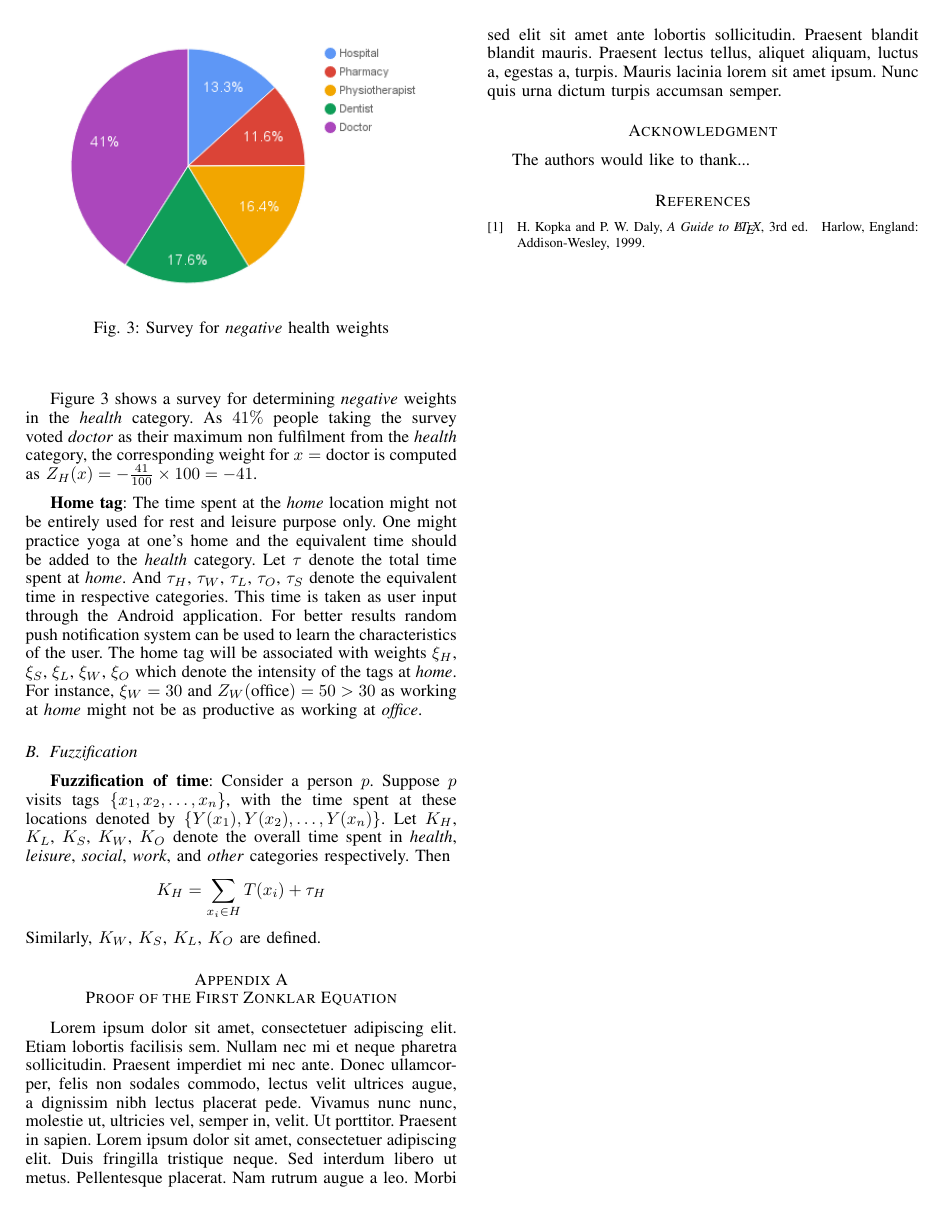
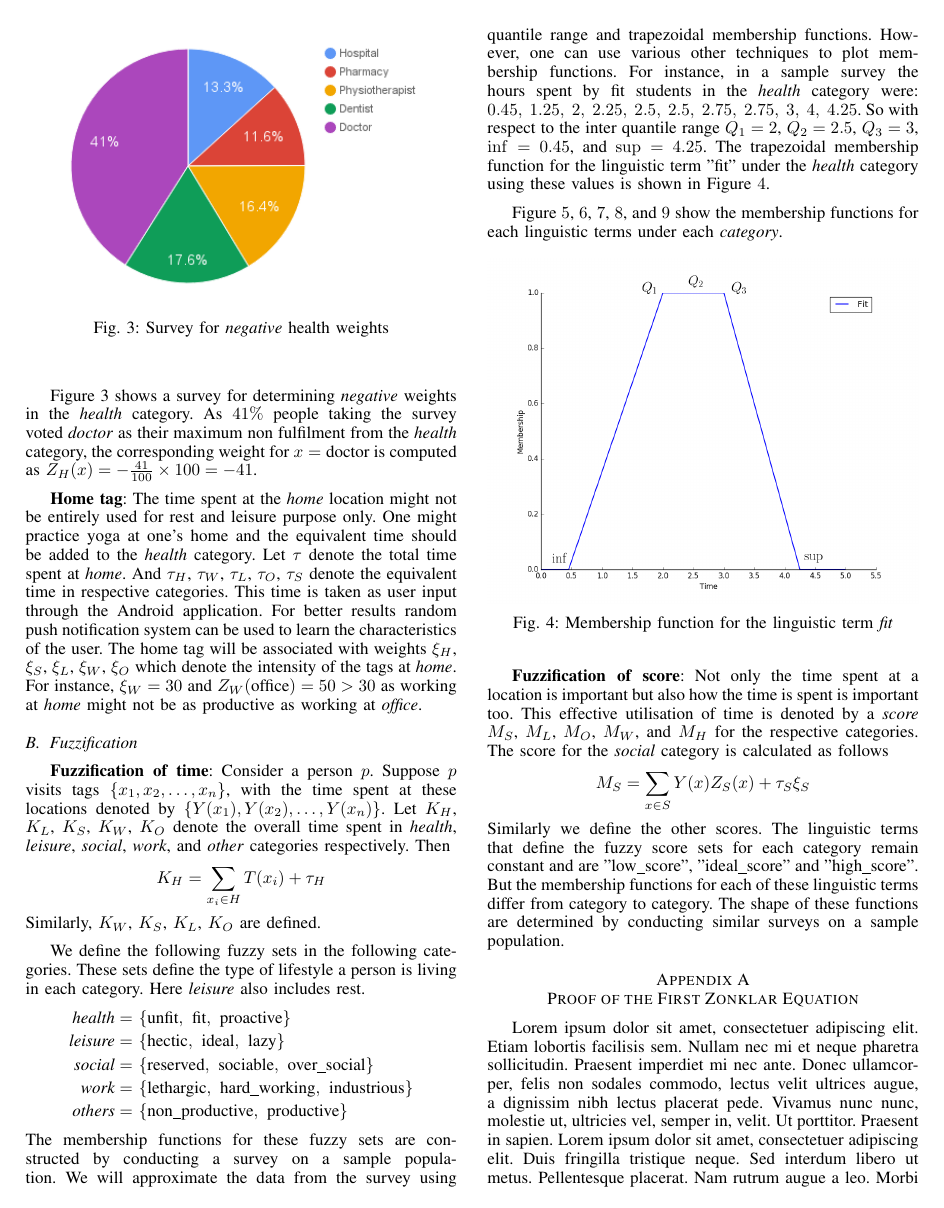
Before and after one commit to nishnik/yolo-paper, a LaTeX paper (main.tex): page 3 of 3 before the commit and page 3 of 5 after it. Compiled offline with pdfLaTeX.

Commit message:
Add membership functions

```diff
--- a/main.tex
+++ b/main.tex
@@ -645,4 +645,26 @@ K_H = \sum_{x_i \in H}T(x_i) + \tau_H
 \]
 Similarly, $K_W$, $K_S$, $K_L$, $K_O$ are defined.
 
+We define the following fuzzy sets in the following categories. These sets define the type of lifestyle a person is living in each category. Here \textit{leisure} also includes rest.
+\begin{align*}
+\textit{health}=&\ \{\text{unfit},\ \text{fit},\ \text{proactive}\}\\
+\textit{leisure}=&\ \{\text{hectic},\ \text{ideal},\ \text{lazy}\}\\
+\textit{social}=&\ \{\text{reserved},\ \text{sociable},\ \text{over\_social}\}\\
+\textit{work}=&\ \{\text{lethargic},\ \text{hard\_working},\ \text{industrious}\}\\
+\textit{others}=&\ \{\text{non\_productive},\ \text{productive}\}
+\end{align*}
+The membership functions for these fuzzy sets are constructed by conducting a survey on a sample population. We will approximate the data from the survey using quantile range and trapezoidal membership functions. However, one can use various other techniques to plot membership functions. For instance, in a sample survey the hours spent by fit students in the \textit{health} category were: $0.45,\ 1.25,\ 2,\ 2.25,\ 2.5,\ 2.5,\ 2.75,\ 2.75,\ 3,\ 4,\ 4.25$. So with respect to the inter quantile range $Q_1 = 2$, $Q_2 = 2.5$, $Q_3 = 3$, $\inf = 0.45$, and $\sup = 4.25$. The trapezoidal membership function for the linguistic term "fit" under the \textit{health} category using these values is shown in Figure $4$.
 
+Figure $5$, $6$, $7$, $8$, and $9$ show the membership functions for each linguistic terms under each \textit{category}.
+
+\begin{figure}[h!]
+\centering
+\captionsetup{justification=centering}
+\noindent \includegraphics[scale=0.35]{fit}
+\caption{Membership function for the linguistic term \textit{fit}}
+\end{figure}
+\textbf{Fuzzification of score}: Not only the time spent at a location is important but also how the time is spent is important too. This effective utilisation of time is denoted by a \textit{score} $M_S$, $M_L$, $M_O$, $M_W$, and $M_H$ for the respective categories. The score for the \textit{social} category is calculated as follows
+\[
+M_S = \sum_{x \in S} Y(x)Z_S(x) + \tau_S\xi_S
+\]
+Similarly we define the other scores. The linguistic terms that define the fuzzy score sets for each category remain constant and are "low\_score", "ideal\_score" and "high\_score". But the membership functions for each of these linguistic terms differ from category to category. The shape of these functions are determined by conducting similar surveys on a sample population.
@@ -648,0 +676 @@ Similarly, $K_W$, $K_S$, $K_L$, $K_O$ are defined.
+\end{figure}
@@ -648,0 +682 @@ Similarly, $K_W$, $K_S$, $K_L$, $K_O$ are defined.
+\end{figure}
@@ -648,0 +688 @@ Similarly, $K_W$, $K_S$, $K_L$, $K_O$ are defined.
+\end{figure}
@@ -648,0 +694 @@ Similarly, $K_W$, $K_S$, $K_L$, $K_O$ are defined.
+\end{figure}
@@ -649,3 +700,4 @@ Similarly, $K_W$, $K_S$, $K_L$, $K_O$ are defined.
+\end{figure}
 % if have a single appendix:
 %\appendix[Proof of the Zonklar Equations]
 % or
```
Also changed, not shown: images/fit.png (added), images/health.png (added), images/leisure.png (added), images/other.png (added), images/social.png (added), images/work.png (added), main.pdf, main.tex (25 more changed lines), 4 other files.
